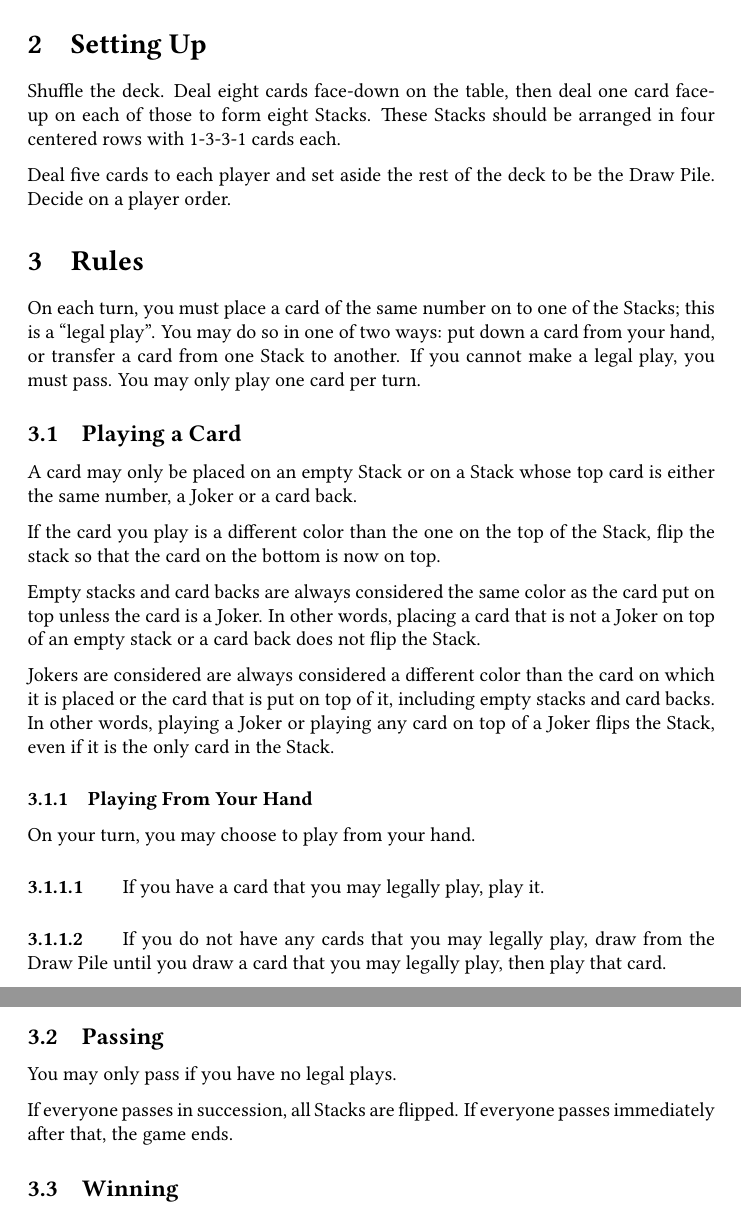
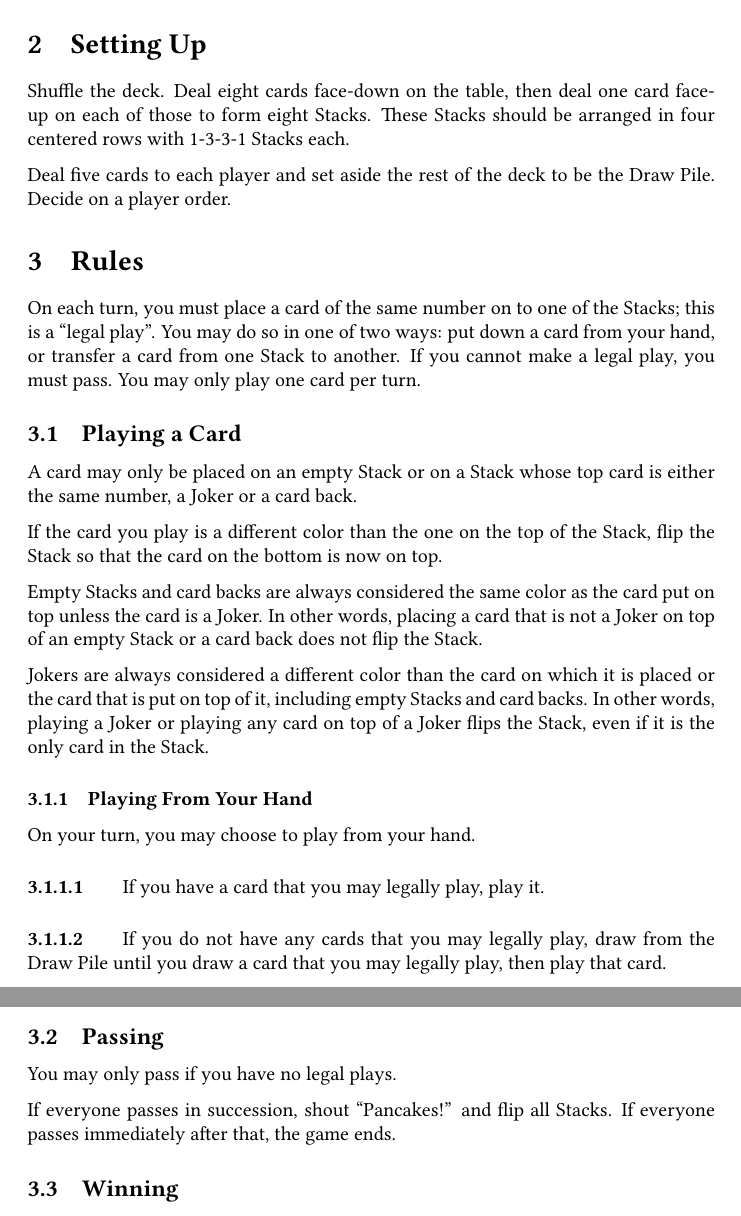
Before and after one commit to jmbtutor/pancakes, a LaTeX document (pancakes.tex): two parts of pages 2 and 3 of 3, joined at a grey line, cut so that both start at the same text. Compiled offline with pdfLaTeX.

Commit message:
Use the term Stack more consistently
Capitalize all instances of "stack".

```diff
--- a/pancakes.tex
+++ b/pancakes.tex
@@ -48,7 +48,8 @@ Up to five players may play.
 \section{Setting Up}
 \label{sec:setup}
 
-Shuffle the deck. Deal eight cards face-down on the table, then deal one card face-up on each of those to form eight Stacks. These Stacks should be arranged in four centered rows with 1-3-3-1 cards each.
+Shuffle the deck. Deal eight cards face-down on the table, then deal one card face-up on each of those to form eight Stacks.
+These Stacks should be arranged in four centered rows with 1-3-3-1 Stacks each.
 
 Deal five cards to each player and set aside the rest of the deck to be the Draw Pile. Decide on a player order.
 
@@ -61,12 +62,12 @@ On each turn, you must place a card of the same number on to one of the Stacks;
 
 A card may only be placed on an empty Stack or on a Stack whose top card is either the same number, a Joker or a card back.
 
-If the card you play is a different color than the one on the top of the Stack, flip the stack so that the card on the bottom is now on top.
+If the card you play is a different color than the one on the top of the Stack, flip the Stack so that the card on the bottom is now on top.
 
-Empty stacks and card backs are always considered the same color as the card put on top unless the card is a Joker.
-In other words, placing a card that is not a Joker on top of an empty stack or a card back does not flip the Stack.
+Empty Stacks and card backs are always considered the same color as the card put on top unless the card is a Joker.
+In other words, placing a card that is not a Joker on top of an empty Stack or a card back does not flip the Stack.
 
-Jokers are considered are always considered a different color than the card on which it is placed or the card that is put on top of it, including empty stacks and card backs.
+Jokers are always considered a different color than the card on which it is placed or the card that is put on top of it, including empty Stacks and card backs.
 In other words, playing a Joker or playing any card on top of a Joker flips the Stack, even if it is the only card in the Stack.
 
 \subsubsection{Playing From Your Hand}
@@ -101,7 +102,7 @@ If you expose a card back on the first Stack, flip the top card (not the Stack)
 
 You may only pass if you have no legal plays.
 
-If everyone passes in succession, all Stacks are flipped. If everyone passes immediately after that, the game ends.
+If everyone passes in succession, shout ``Pancakes!'' and flip all Stacks. If everyone passes immediately after that, the game ends.
 
 \subsection{Winning}
 
```
